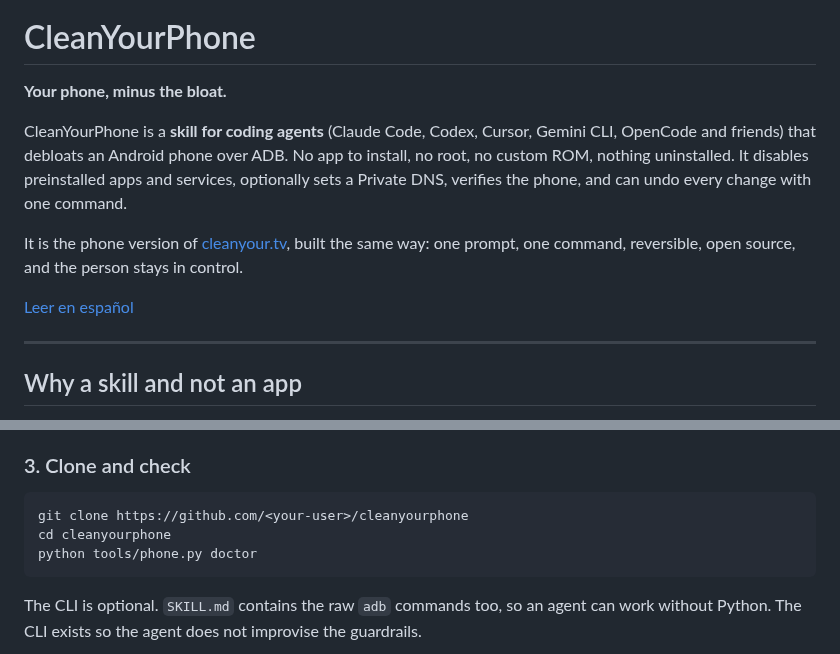
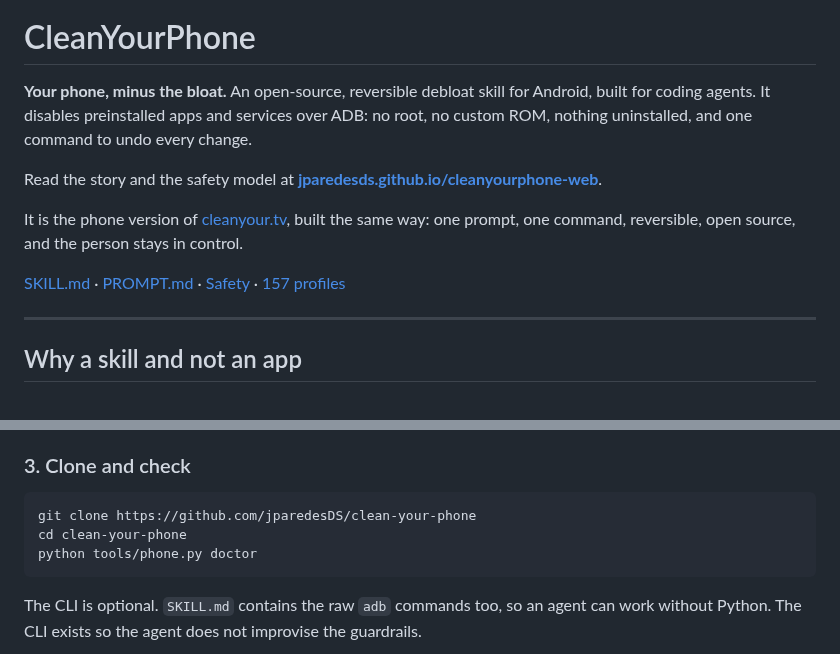
Before and after one commit to jparedesDS/cleanyourphone, a Markdown page: README.md, 2 parts joined by grey strips. GitHub-like rendering.

````diff
--- a/README.md
+++ b/README.md
@@ -1,16 +21,16 @@
 # CleanYourPhone
 
-**Your phone, minus the bloat.**
+**Your phone, minus the bloat.** An open-source, reversible debloat skill for Android, built for
+coding agents. It disables preinstalled apps and services over ADB: no root, no custom ROM, nothing
+uninstalled, and one command to undo every change.
 
-CleanYourPhone is a **skill for coding agents** (Claude Code, Codex, Cursor, Gemini CLI, OpenCode and
-friends) that debloats an Android phone over ADB. No app to install, no root, no custom ROM, nothing
-uninstalled. It disables preinstalled apps and services, optionally sets a Private DNS, verifies the
-phone, and can undo every change with one command.
+Read the story and the safety model at
+**[jparedesds.github.io/cleanyourphone-web](https://jparedesds.github.io/cleanyourphone-web/)**.
 
 It is the phone version of [cleanyour.tv](https://cleanyour.tv), built the same way: one prompt, one
 command, reversible, open source, and the person stays in control.
 
-[Leer en español](README.es.md)
+[SKILL.md](SKILL.md) · [PROMPT.md](PROMPT.md) · [Safety](docs/SAFETY.md) · [157 profiles](profiles/README.md)
 
 ---
 
@@ -88,8 +108,8 @@ phone unlocked and above 30% battery.
 ### 3. Clone and check
 
 ```bash
-git clone https://github.com/<your-user>/cleanyourphone
-cd cleanyourphone
+git clone https://github.com/jparedesDS/clean-your-phone
+cd clean-your-phone
 python tools/phone.py doctor
 ```
 
````
Also changed, not shown: other parts of README.md (+20 -0 lines), .github/PULL_REQUEST_TEMPLATE.md (added, +37 -0 lines), CODE_OF_CONDUCT.md (added, +106 -0 lines), CONTRIBUTING.md (added, +47 -0 lines), README.es.md (+28 -8 lines), assets/banner.png (added), assets/og.png (added), 6 other files.
